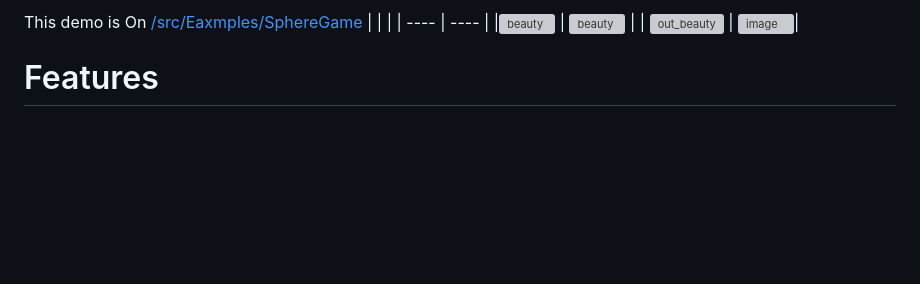
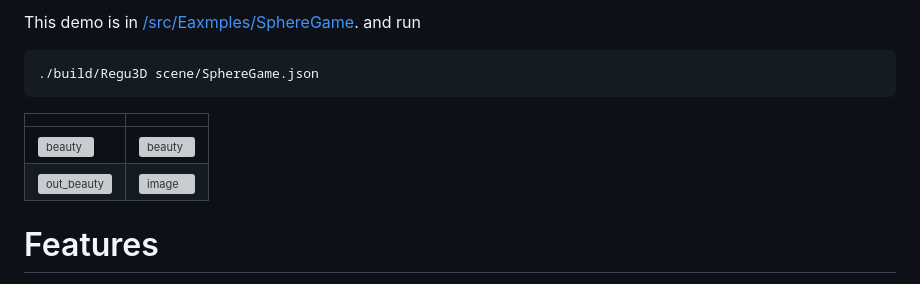
Before and after one commit to regusan/ObjRenderer, a Markdown page: README.md, the part around one of its changes. Drawn GitHub-style; blank space fills up the shorter version; grey boxes are pictures that could not be loaded.

````diff
--- a/README.md
+++ b/README.md
@@ -9,5 +9,9 @@ https://github.com/user-attachments/assets/4f3b877d-1ed6-4ca4-b31a-02768c429276
 
-This demo is On [/src/Eaxmples/SphereGame](https://github.com/regusan/ObjRenderer/tree/main/src/Eaxmples/SphereGame)
+This demo is in [/src/Eaxmples/SphereGame](https://github.com/regusan/ObjRenderer/tree/main/src/Eaxmples/SphereGame). and run
+```bash
+./build/Regu3D scene/SphereGame.json
+```
+
 |  |  |
 | ---- | ---- |
 |![beauty](https://github.com/user-attachments/assets/6f26296d-c238-4026-96bf-2f69830eabf3) | ![beauty](https://github.com/user-attachments/assets/32dc5594-6cc9-43ea-b99e-b416e7fb00bd) |
````
Also changed, not shown: other parts of README.md (+1 -1 lines).
